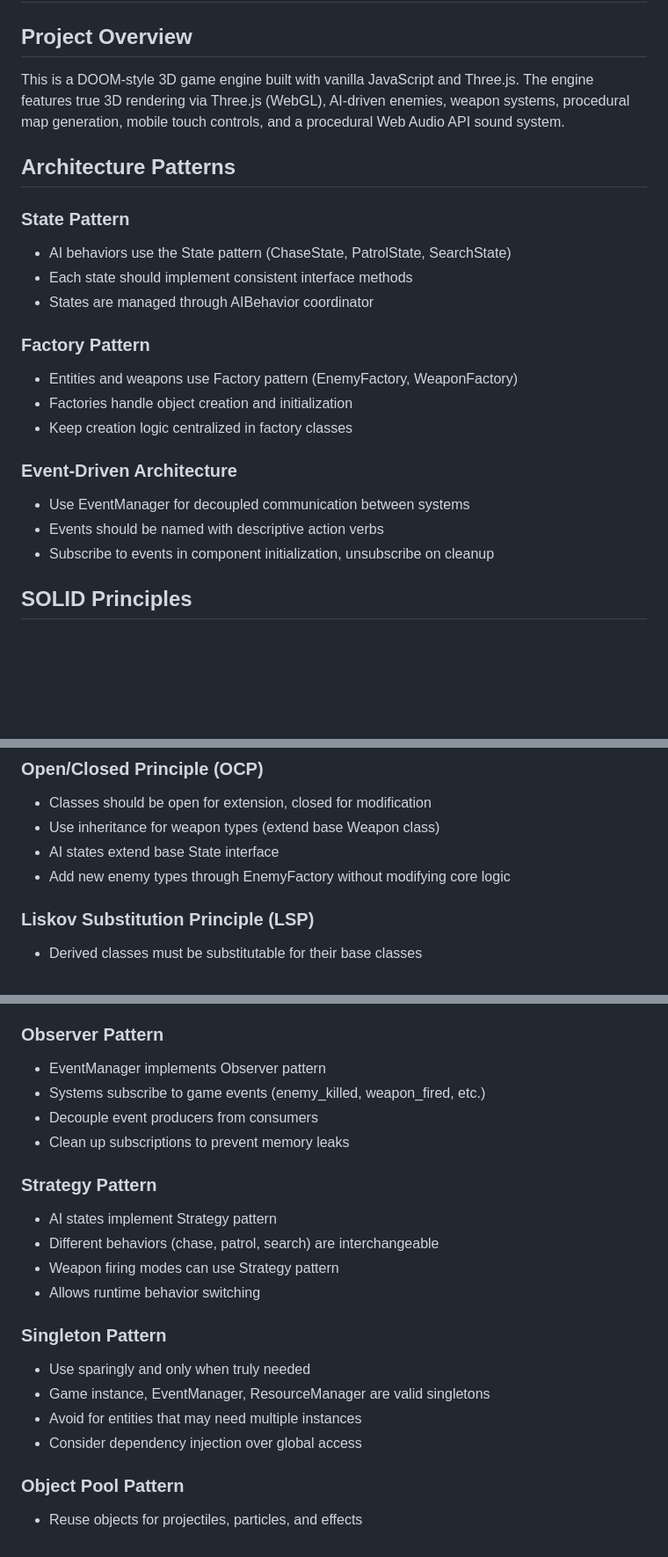
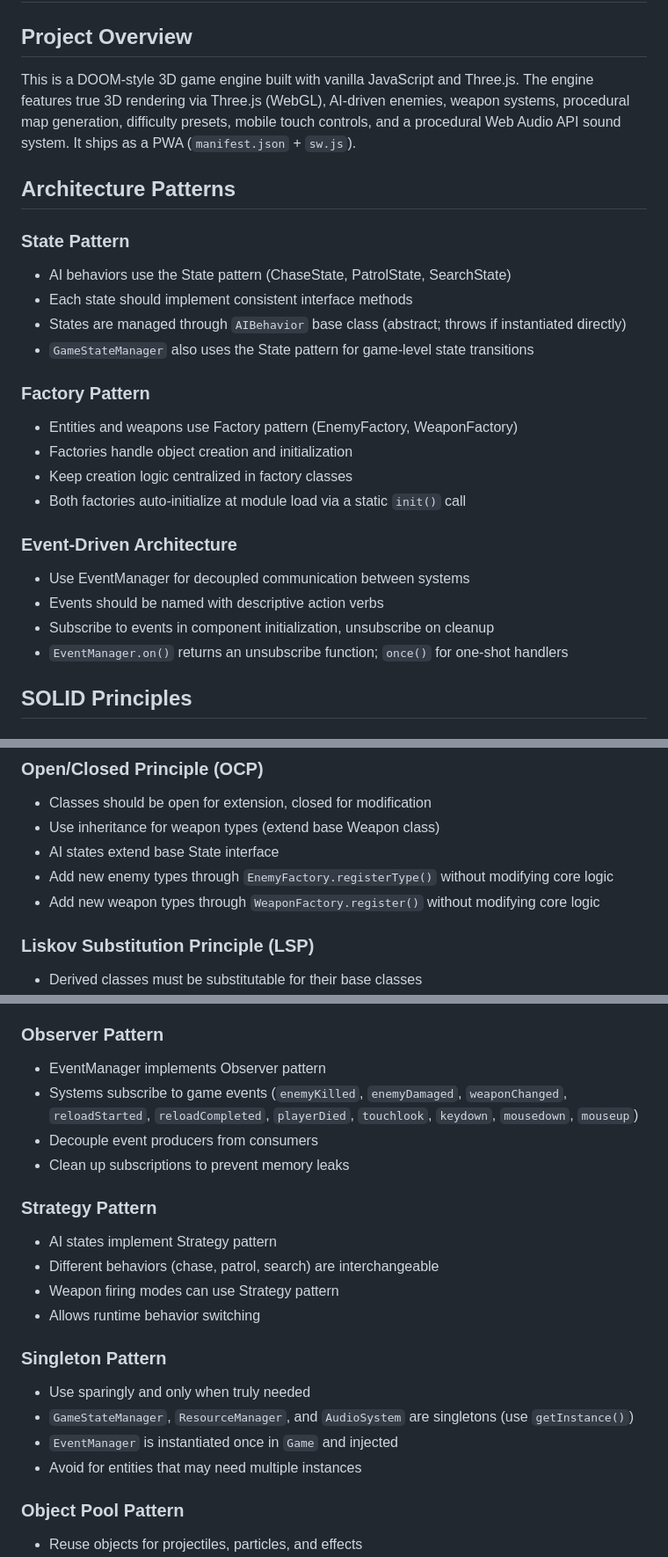
Before and after one commit to ThiagoPereiraUFV/doom-eternal-nightmare, a Markdown page: .github/copilot-instructions.md, 3 parts joined by grey strips. Shown at 88% size. Drawn GitHub-style; blank space fills up the shorter version.

```diff
--- a/.github/copilot-instructions.md
+++ b/.github/copilot-instructions.md
@@ -1,24 +1,27 @@
 # GitHub Copilot Instructions
 
 ## Project Overview
-This is a DOOM-style 3D game engine built with vanilla JavaScript and Three.js. The engine features true 3D rendering via Three.js (WebGL), AI-driven enemies, weapon systems, procedural map generation, mobile touch controls, and a procedural Web Audio API sound system.
+This is a DOOM-style 3D game engine built with vanilla JavaScript and Three.js. The engine features true 3D rendering via Three.js (WebGL), AI-driven enemies, weapon systems, procedural map generation, difficulty presets, mobile touch controls, and a procedural Web Audio API sound system. It ships as a PWA (`manifest.json` + `sw.js`).
 
 ## Architecture Patterns
 
 ### State Pattern
 - AI behaviors use the State pattern (ChaseState, PatrolState, SearchState)
 - Each state should implement consistent interface methods
-- States are managed through AIBehavior coordinator
+- States are managed through `AIBehavior` base class (abstract; throws if instantiated directly)
+- `GameStateManager` also uses the State pattern for game-level state transitions
 
 ### Factory Pattern
 - Entities and weapons use Factory pattern (EnemyFactory, WeaponFactory)
 - Factories handle object creation and initialization
 - Keep creation logic centralized in factory classes
+- Both factories auto-initialize at module load via a static `init()` call
 
 ### Event-Driven Architecture
 - Use EventManager for decoupled communication between systems
 - Events should be named with descriptive action verbs
 - Subscribe to events in component initialization, unsubscribe on cleanup
+- `EventManager.on()` returns an unsubscribe function; `once()` for one-shot handlers
 
 ## SOLID Principles
 
@@ -32,7 +35,8 @@ This is a DOOM-style 3D game engine built with vanilla JavaScript and Three.js.
 - Classes should be open for extension, closed for modification
 - Use inheritance for weapon types (extend base Weapon class)
 - AI states extend base State interface
-- Add new enemy types through EnemyFactory without modifying core logic
+- Add new enemy types through `EnemyFactory.registerType()` without modifying core logic
+- Add new weapon types through `WeaponFactory.register()` without modifying core logic
 
 ### Liskov Substitution Principle (LSP)
 - Derived classes must be substitutable for their base classes
@@ -56,7 +60,7 @@ This is a DOOM-style 3D game engine built with vanilla JavaScript and Three.js.
 
 ### Observer Pattern
 - EventManager implements Observer pattern
-- Systems subscribe to game events (enemy_killed, weapon_fired, etc.)
+- Systems subscribe to game events (`enemyKilled`, `enemyDamaged`, `weaponChanged`, `reloadStarted`, `reloadCompleted`, `playerDied`, `touchlook`, `keydown`, `mousedown`, `mouseup`)
 - Decouple event producers from consumers
 - Clean up subscriptions to prevent memory leaks
 
@@ -68,9 +72,9 @@ This is a DOOM-style 3D game engine built with vanilla JavaScript and Three.js.
 
 ### Singleton Pattern
 - Use sparingly and only when truly needed
-- Game instance, EventManager, ResourceManager are valid singletons
+- `GameStateManager`, `ResourceManager`, and `AudioSystem` are singletons (use `getInstance()`)
+- `EventManager` is instantiated once in `Game` and injected
 - Avoid for entities that may need multiple instances
-- Consider dependency injection over global access
 
 ### Object Pool Pattern
 - Reuse objects for projectiles, particles, and effects
```
Also changed, not shown: other parts of .github/copilot-instructions.md (+56 -22 lines).
